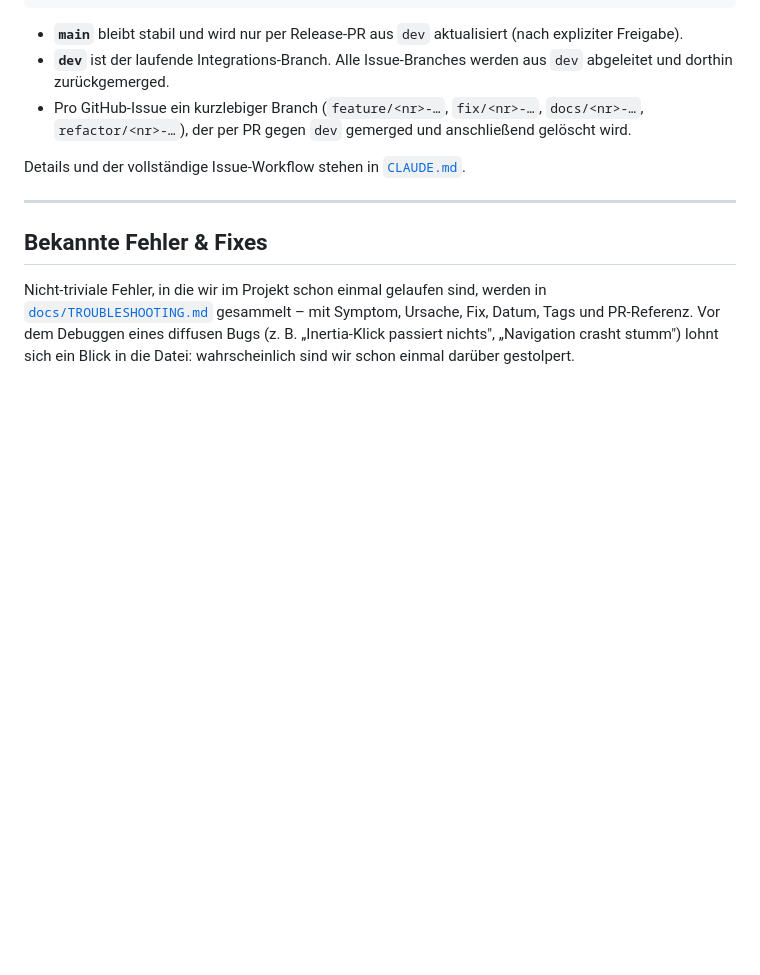
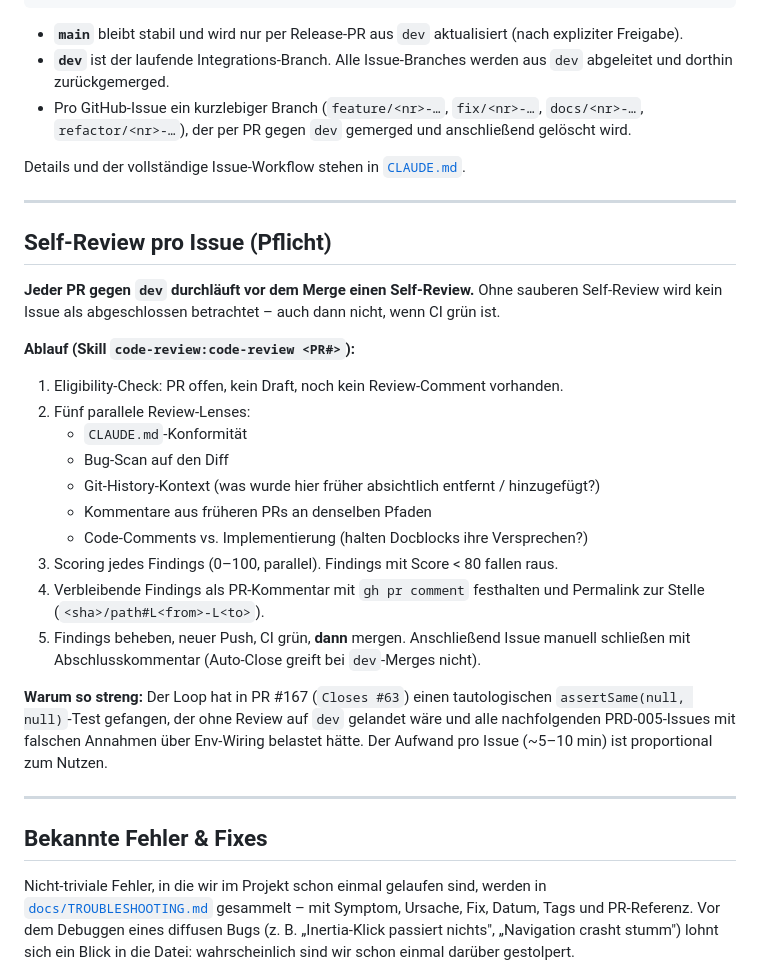
Before and after one commit to Psheikomaniac/reservation-agent, a Markdown page: README.md, the part around the change. Rendered like a GitHub page; blank space fills up the shorter version.

Commit message:
Document mandatory self-review for every PR against dev
Codify the multi-agent self-review loop (CLAUDE.md compliance, bug scan,
git-history context, prior-PR comments, comment compliance, scoring,
filter ≥ 80) as a mandatory step before any merge into dev. PR #167
(Closes #63) is cited as the concrete win that justified elevating this
from optional to mandatory.

```diff
--- a/README.md
+++ b/README.md
@@ -178,6 +178,27 @@ Details und der vollständige Issue-Workflow stehen in [`CLAUDE.md`](CLAUDE.md).
 
 ---
 
+## Self-Review pro Issue (Pflicht)
+
+**Jeder PR gegen `dev` durchläuft vor dem Merge einen Self-Review.** Ohne sauberen Self-Review wird kein Issue als abgeschlossen betrachtet – auch dann nicht, wenn CI grün ist.
+
+**Ablauf (Skill `code-review:code-review <PR#>`):**
+
+1. Eligibility-Check: PR offen, kein Draft, noch kein Review-Comment vorhanden.
+2. Fünf parallele Review-Lenses:
+   - `CLAUDE.md`-Konformität
+   - Bug-Scan auf den Diff
+   - Git-History-Kontext (was wurde hier früher absichtlich entfernt / hinzugefügt?)
+   - Kommentare aus früheren PRs an denselben Pfaden
+   - Code-Comments vs. Implementierung (halten Docblocks ihre Versprechen?)
+3. Scoring jedes Findings (0–100, parallel). Findings mit Score < 80 fallen raus.
+4. Verbleibende Findings als PR-Kommentar mit `gh pr comment` festhalten und Permalink zur Stelle (`<sha>/path#L<from>-L<to>`).
+5. Findings beheben, neuer Push, CI grün, **dann** mergen. Anschließend Issue manuell schließen mit Abschlusskommentar (Auto-Close greift bei `dev`-Merges nicht).
+
+**Warum so streng:** Der Loop hat in PR #167 (`Closes #63`) einen tautologischen `assertSame(null, null)`-Test gefangen, der ohne Review auf `dev` gelandet wäre und alle nachfolgenden PRD-005-Issues mit falschen Annahmen über Env-Wiring belastet hätte. Der Aufwand pro Issue (~5–10 min) ist proportional zum Nutzen.
+
+---
+
 ## Bekannte Fehler & Fixes
 
 Nicht-triviale Fehler, in die wir im Projekt schon einmal gelaufen sind, werden in [`docs/TROUBLESHOOTING.md`](docs/TROUBLESHOOTING.md) gesammelt – mit Symptom, Ursache, Fix, Datum, Tags und PR-Referenz. Vor dem Debuggen eines diffusen Bugs (z. B. „Inertia-Klick passiert nichts", „Navigation crasht stumm") lohnt sich ein Blick in die Datei: wahrscheinlich sind wir schon einmal darüber gestolpert.
```
